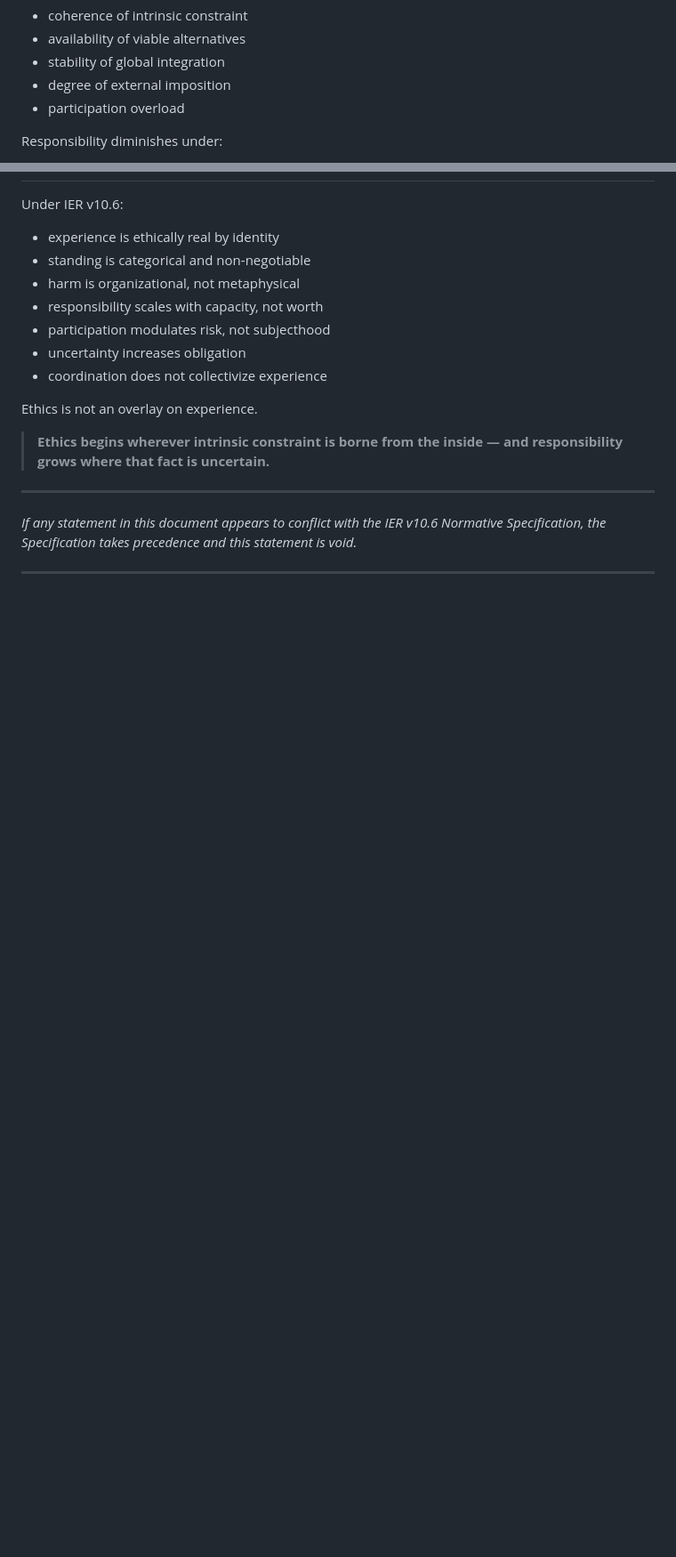
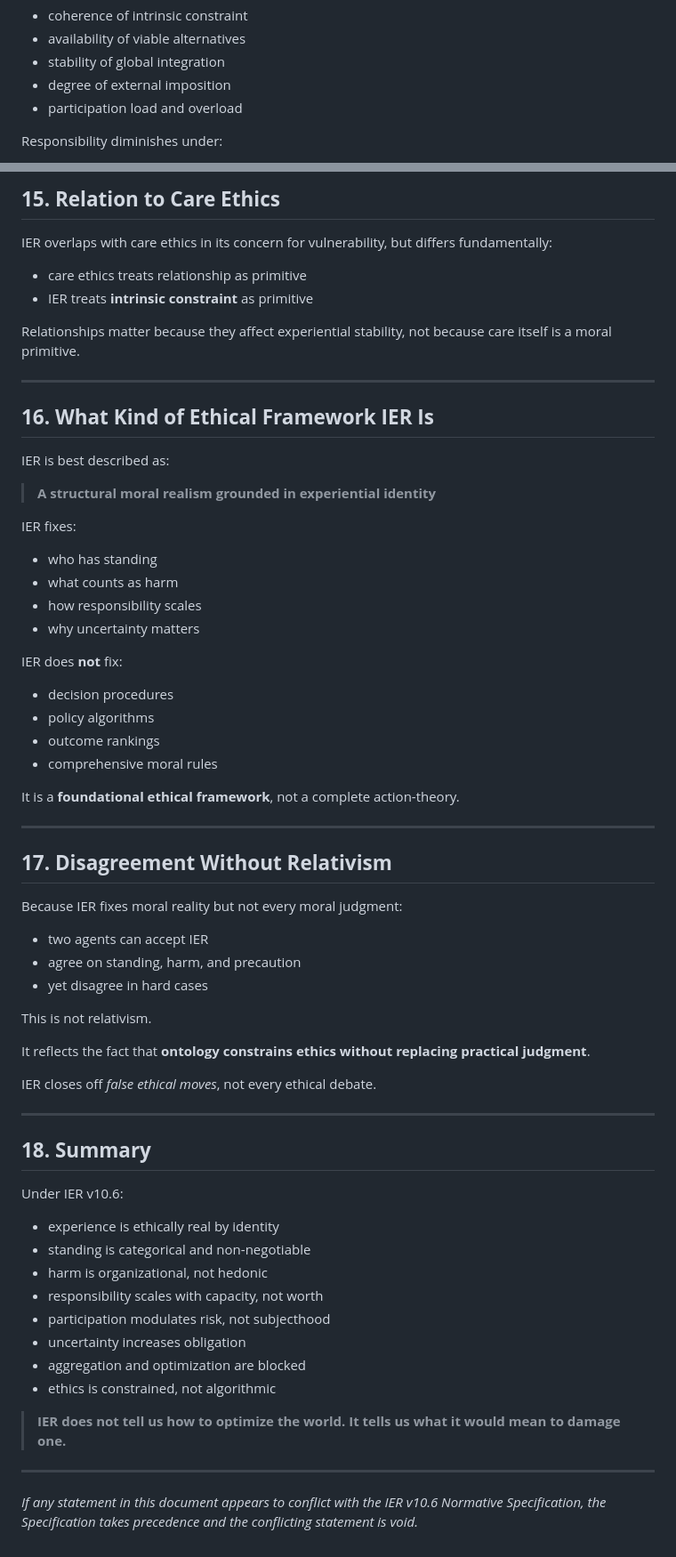
Before and after one commit to mlehotay/ier, a Markdown page: IER/IER-ethics.md, 2 parts joined by grey strips. Shown at 89% size. GitHub-like rendering; blank space fills up the shorter version.

```diff
--- a/IER/IER-ethics.md
+++ b/IER/IER-ethics.md
@@ -172,7 +185,7 @@ Responsibility varies with:
 * availability of viable alternatives
 * stability of global integration
 * degree of external imposition
-* participation overload
+* participation load and overload
 
 Responsibility diminishes under:
 
@@ -345,21 +358,70 @@ It explains consequences **only**.
+## **15. Relation to Care Ethics**
+
+IER overlaps with care ethics in its concern for vulnerability, but differs fundamentally:
+
+* care ethics treats relationship as primitive
+* IER treats **intrinsic constraint** as primitive
+
+Relationships matter because they affect experiential stability, not because care itself is a moral primitive.
+
+---
+
+## **16. What Kind of Ethical Framework IER Is**
+
+IER is best described as:
+
+> **A structural moral realism grounded in experiential identity**
+
+IER fixes:
+
+* who has standing
+* what counts as harm
+* how responsibility scales
+* why uncertainty matters
+
+IER does **not** fix:
+
+* decision procedures
+* policy algorithms
+* outcome rankings
+* comprehensive moral rules
+
+It is a **foundational ethical framework**, not a complete action-theory.
+
+---
+
+## **17. Disagreement Without Relativism**
+
+Because IER fixes moral reality but not every moral judgment:
+
+* two agents can accept IER
+* agree on standing, harm, and precaution
+* yet disagree in hard cases
+
+This is not relativism.
+
+It reflects the fact that **ontology constrains ethics without replacing practical judgment**.
+
+IER closes off *false ethical moves*, not every ethical debate.
+
+---
+
+## **18. Summary**
 
 Under IER v10.6:
 
 * experience is ethically real by identity
 * standing is categorical and non-negotiable
-* harm is organizational, not metaphysical
+* harm is organizational, not hedonic
 * responsibility scales with capacity, not worth
 * participation modulates risk, not subjecthood
 * uncertainty increases obligation
-* coordination does not collectivize experience
+* aggregation and optimization are blocked
+* ethics is constrained, not algorithmic
 
-Ethics is not an overlay on experience.
-
-> **Ethics begins wherever intrinsic constraint is borne from the inside —
-> and responsibility grows where that fact is uncertain.**
+> **IER does not tell us how to optimize the world.
+> It tells us what it would mean to damage one.**
 
 ---
 
-*If any statement in this document appears to conflict with the IER v10.6 Normative Specification, the Specification takes precedence and this statement is void.*
-
----
+*If any statement in this document appears to conflict with the IER v10.6 Normative Specification, the Specification takes precedence and the conflicting statement is void.*
```
Also changed, not shown: other parts of IER/IER-ethics.md (+127 -114 lines).
